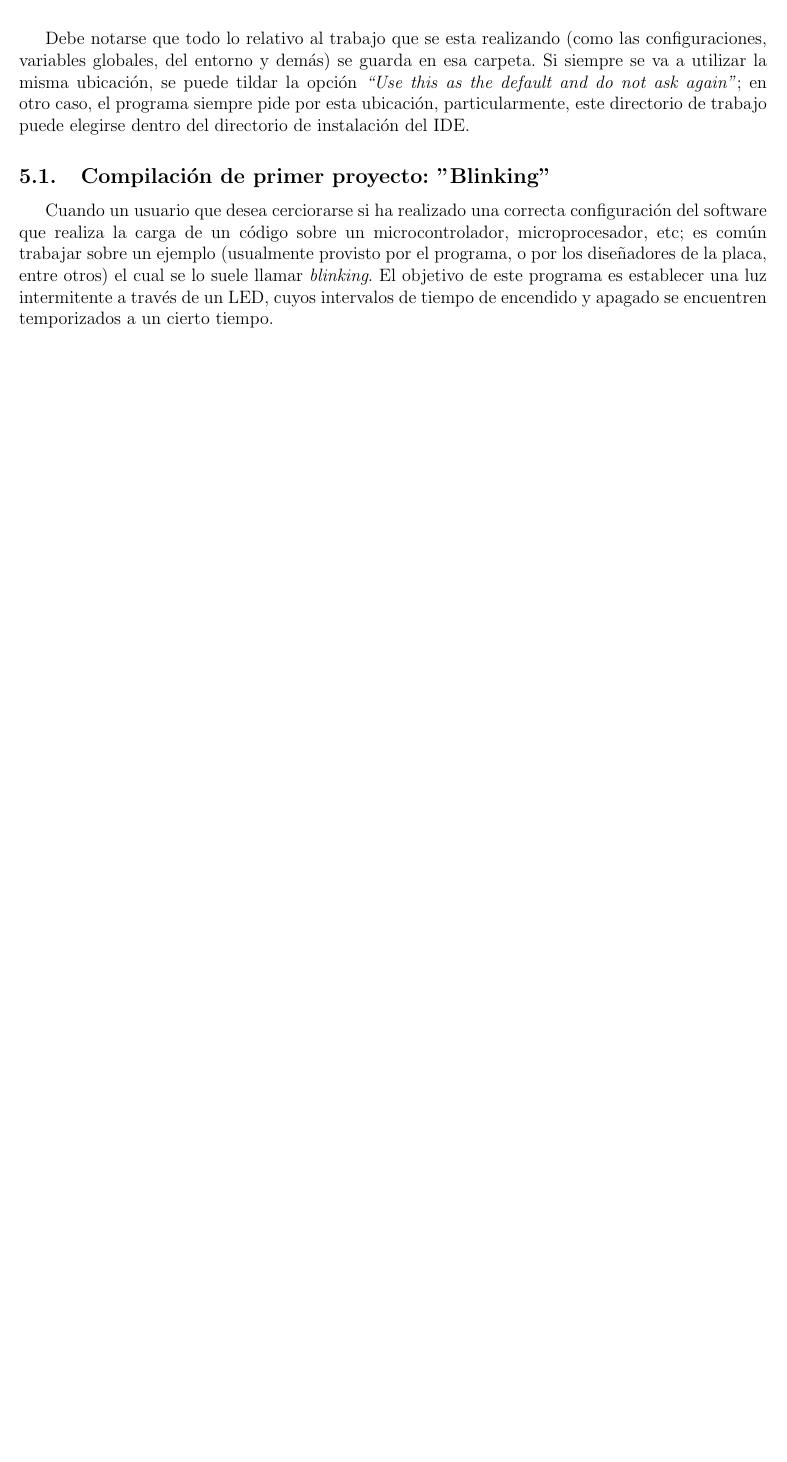
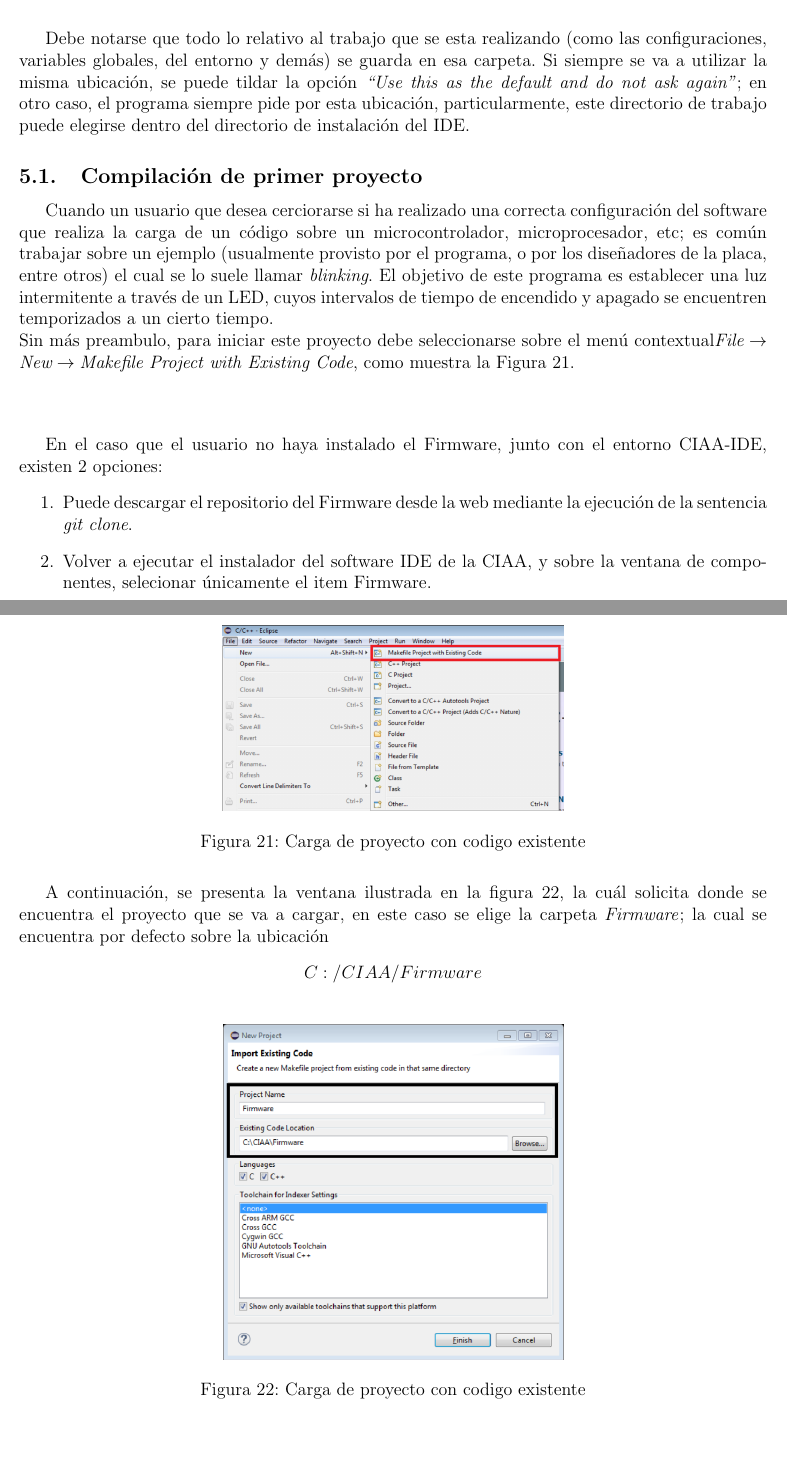
Before and after one commit to G2EDUCIAA/informe_bocetos, a LaTeX document (BOCETO2/BOCETO2.tex): part of page 14 of 14 before the commit and two parts of pages 15 and 16 of 18 after it, the two joined at a grey line, cut so that both start at the same text, the shorter picture padded with empty space. The pictures show the PDF file BOCETO2/BOCETO2.pdf that the author committed with the source.

Commit message:
Incluido imagen de placa,especificaciones,y avanzado ejemploprimero

```diff
--- a/BOCETO2/BOCETO2.tex
+++ b/BOCETO2/BOCETO2.tex
@@ -59,3 +59,5 @@ Desde la concepción del proyecto, el diseño de la placa se encuentra pensada p
 
 \subsection{Descripción de la placa}
 
+\begin{center}
+\begin{figure}[!h]
@@ -403,5 +424,32 @@ La Figura \ref{config1} ilustra dicho concepto:
 Debe notarse que todo lo relativo al trabajo que se esta realizando (como las configuraciones, variables globales, del entorno y demás) se guarda en esa carpeta. Si siempre se va a utilizar la misma ubicación, se
 puede tildar la opción \textit{“Use this as the default and do not ask again”}; en otro caso, el programa siempre pide por esta ubicación, particularmente, este directorio de trabajo puede elegirse dentro del directorio de instalación del IDE.
 
-\subsection{Compilación de primer proyecto: "Blinking"}
-Cuando un usuario que desea cerciorarse si ha realizado una correcta configuración del software que realiza la carga de un código sobre un microcontrolador, microprocesador, etc; es común trabajar sobre un ejemplo (usualmente provisto por el programa, o por los diseñadores de la placa, entre otros) el cual se lo suele llamar \textit{blinking}. El objetivo de este programa es establecer una luz intermitente a través de un LED, cuyos intervalos de tiempo de encendido y apagado se encuentren temporizados a un cierto tiempo.
+\subsection{Compilación de primer proyecto }
+Cuando un usuario que desea cerciorarse si ha realizado una correcta configuración del software que realiza la carga de un código sobre un microcontrolador, microprocesador, etc; es común trabajar sobre un ejemplo (usualmente provisto por el programa, o por los diseñadores de la placa, entre otros) el cual se lo suele llamar \textit{blinking}. El objetivo de este programa es establecer una luz intermitente a través de un LED, cuyos intervalos de tiempo de encendido y apagado se encuentren temporizados a un cierto tiempo.\\
+Sin más preambulo, para iniciar este proyecto debe seleccionarse sobre el menú contextual$ \textit{File}\rightarrow \textit{New}\rightarrow \textit{Makefile Project with Existing Code} $, como muestra la Figura \ref{primer_proy1}.
+
+\begin{center}
+\begin{figure}[!h]
+\centering
+\includegraphics[width=8 cm]{figuras/primer_proy1.png}\\
+\caption{Carga de proyecto con codigo existente}
+\label{primer_proy1}
+\end{figure}
+\end{center}
+
+En el caso que el usuario no haya instalado el Firmware, junto con el entorno CIAA-IDE, existen 2 opciones:
+\begin{enumerate}
+\item Puede descargar el repositorio del Firmware desde la web mediante la ejecución de la sentencia \textit{git clone}.
+\item Volver a ejecutar el instalador del software IDE de la CIAA, y sobre la ventana de componentes, selecionar únicamente el item Firmware.
+\end{enumerate}
+
+A continuación, se presenta la ventana ilustrada en la figura \ref{primer_proy2}, la cuál solicita donde se encuentra el proyecto que se va a cargar, en este caso se elige la carpeta \textit{Firmware}; la cual se encuentra por defecto sobre la ubicación \begin{center}
+\emph{$C:/CIAA/Firmware$}
+\end{center}
+\begin{center}
+\begin{figure}[!h]
+\centering
+\includegraphics[width=8 cm]{figuras/primer_proy2.png}\\
+\caption{Carga de proyecto con codigo existente}
+\label{primer_proy2}
+\end{figure}
@@ -407,0 +460,6 @@ Cuando un usuario que desea cerciorarse si ha realizado una correcta configuraci
+\begin{figure}[!h]
+\centering
+\includegraphics[width=13 cm]{figuras/primer_proy3.png}\\
+\caption{Carga de proyecto con codigo existente}
+\label{primer_proy3}
+\end{figure}
@@ -407,0 +484 @@ Cuando un usuario que desea cerciorarse si ha realizado una correcta configuraci
+\begin{figure}[!h]
```
Also changed, not shown: BOCETO2/BOCETO2.pdf, BOCETO2/figuras/descripcion1.png (added), BOCETO2/figuras/primer_proy1.png (added), BOCETO2/figuras/primer_proy2.png (added), BOCETO2/figuras/primer_proy3.png (added), BOCETO2/figuras/primer_proy4.png (added), BOCETO2/figuras/primer_proy5.png (added), BOCETO2/BOCETO2.tex (56 more changed lines), 4 other files.
